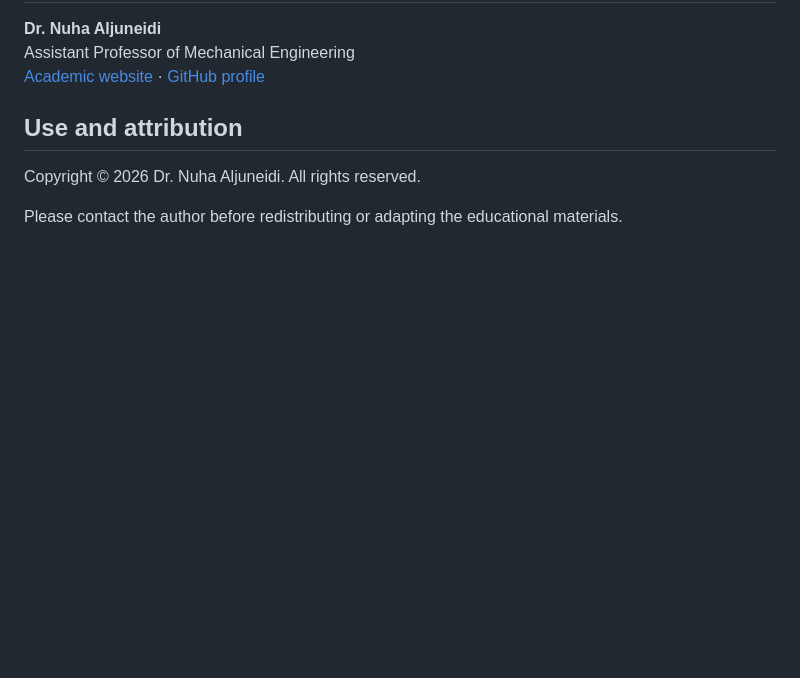
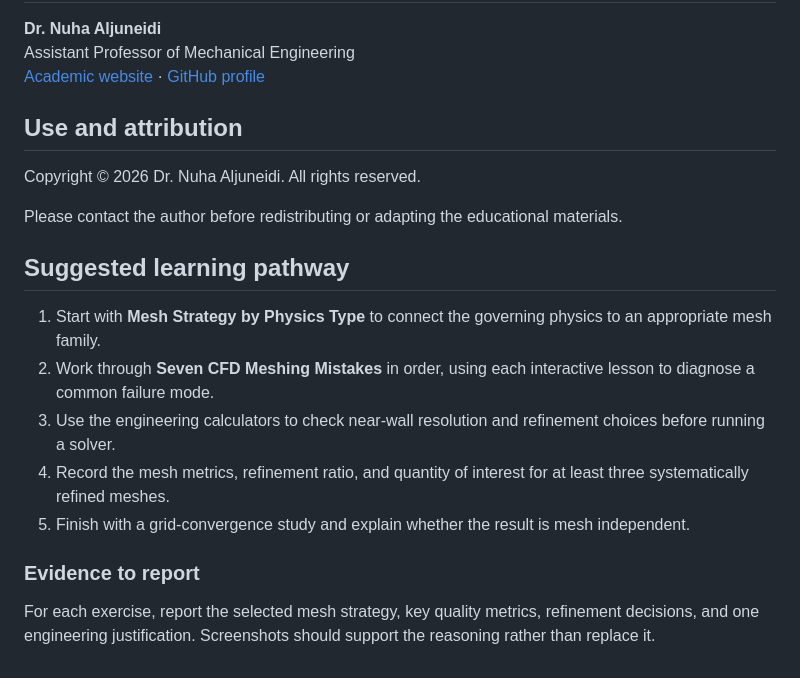
Before and after one commit to nuhaaljuneidi/mesh, a Markdown page: README.md, the part around the change. Drawn GitHub-style; blank space fills up the shorter version.

Commit message:
Add guided CFD meshing learning pathway
Adds a five-step progression and reporting expectations so students can use the interactive tools as a coherent learning activity.

```diff
--- a/README.md
+++ b/README.md
@@ -91,3 +91,11 @@ Assistant Professor of Mechanical Engineering
 Copyright © 2026 Dr. Nuha Aljuneidi. All rights reserved.
 
 Please contact the author before redistributing or adapting the educational materials.
+## Suggested learning pathway
+1. Start with **Mesh Strategy by Physics Type** to connect the governing physics to an appropriate mesh family.
+2. Work through **Seven CFD Meshing Mistakes** in order, using each interactive lesson to diagnose a common failure mode.
+3. Use the engineering calculators to check near-wall resolution and refinement choices before running a solver.
+4. Record the mesh metrics, refinement ratio, and quantity of interest for at least three systematically refined meshes.
+5. Finish with a grid-convergence study and explain whether the result is mesh independent.
+### Evidence to report
+For each exercise, report the selected mesh strategy, key quality metrics, refinement decisions, and one engineering justification. Screenshots should support the reasoning rather than replace it.
```
